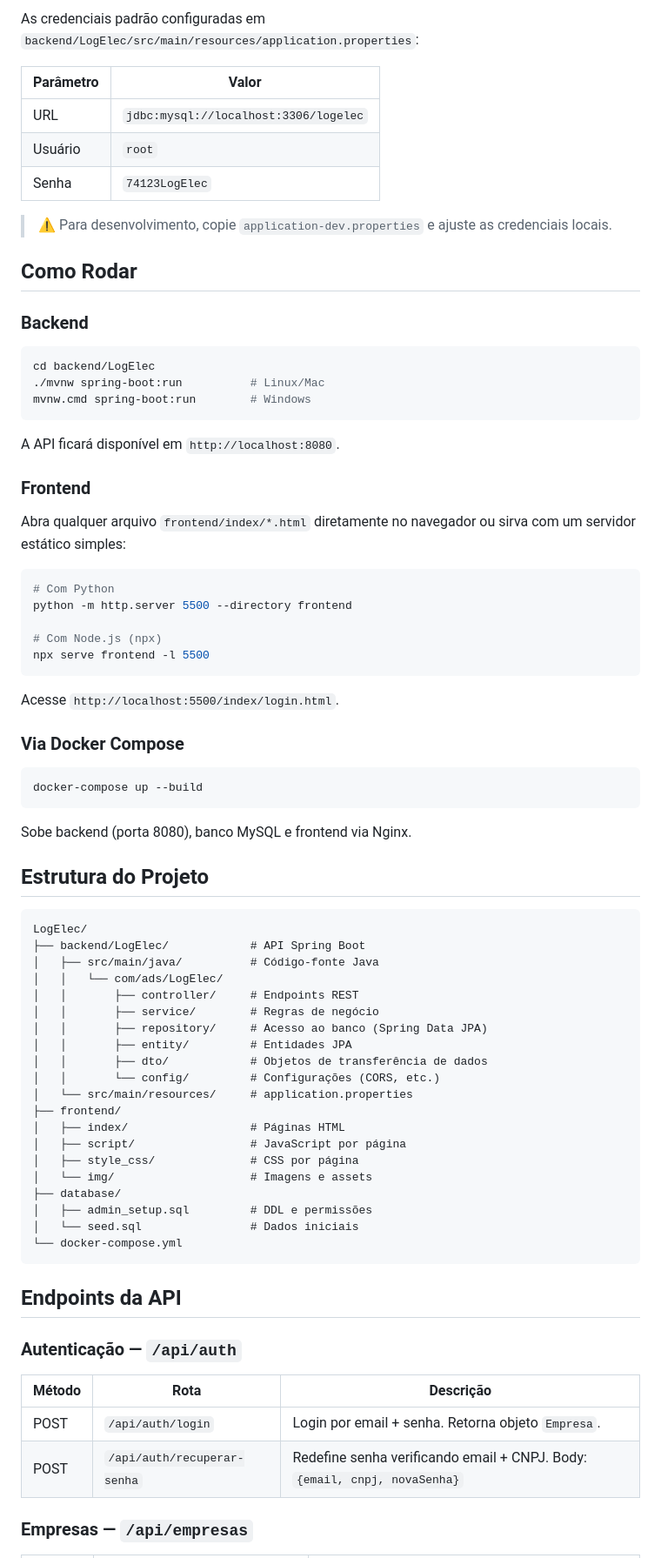
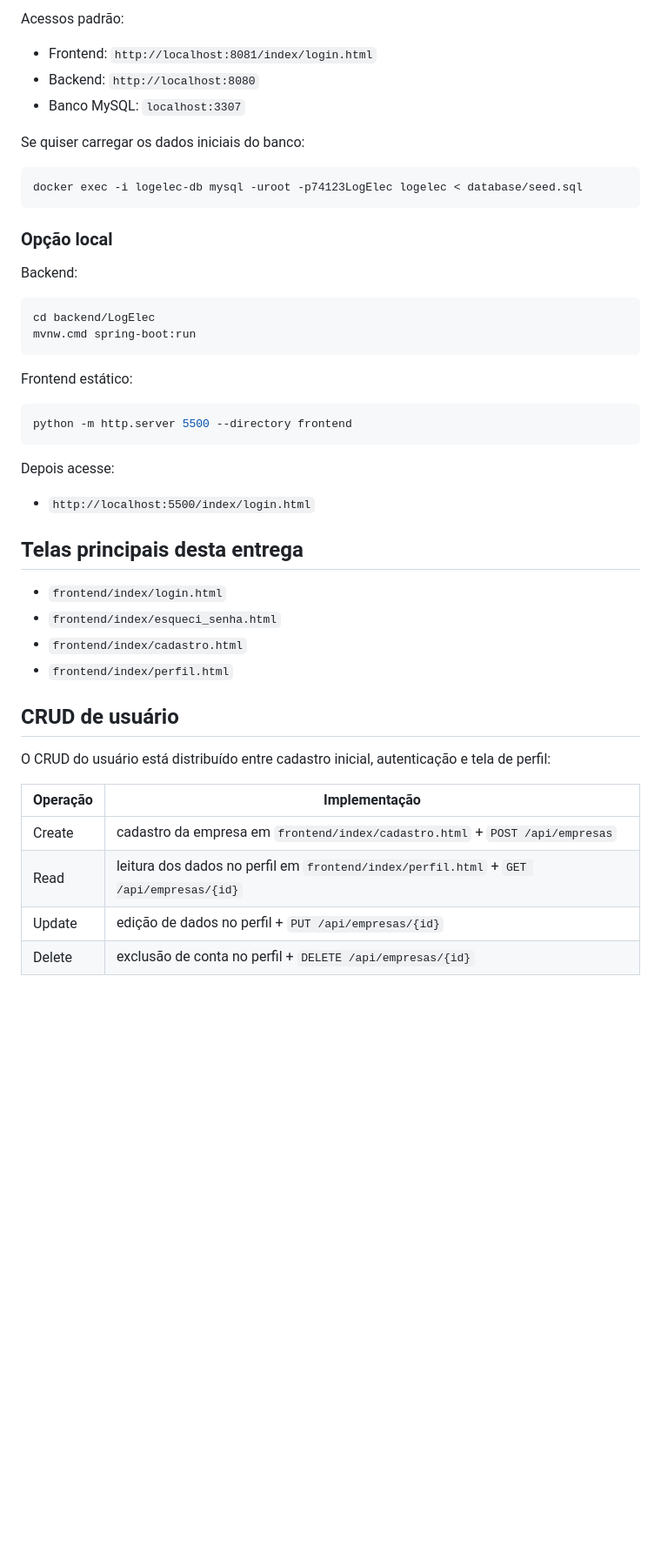
Before and after one commit to EricSinval/LogElec, a Markdown page: README.md, the part around one of its changes. Shown at 87% size. GitHub-like rendering; blank space fills up the shorter version.

Commit message:
docs: alinhar README e checklist da primeira entrega

````diff
--- a/README.md
+++ b/README.md
@@ -36,82 +77,51 @@ mysql -u root -p logelec < database/seed.sql
 ```
 
-As credenciais padrão configuradas em `backend/LogElec/src/main/resources/application.properties`:
+Acessos padrão:
 
-| Parâmetro | Valor                     |
-|-----------|---------------------------|
-| URL       | `jdbc:mysql://localhost:3306/logelec` |
-| Usuário   | `root`                    |
-| Senha     | `74123LogElec`            |
+- Frontend: `http://localhost:8081/index/login.html`
+- Backend: `http://localhost:8080`
+- Banco MySQL: `localhost:3307`
 
-> ⚠️ Para desenvolvimento, copie `application-dev.properties` e ajuste as credenciais locais.
+Se quiser carregar os dados iniciais do banco:
 
-## Como Rodar
-
-### Backend
-
-```bash
-cd backend/LogElec
-./mvnw spring-boot:run          # Linux/Mac
-mvnw.cmd spring-boot:run        # Windows
+```powershell
+docker exec -i logelec-db mysql -uroot -p74123LogElec logelec < database/seed.sql
 ```
 
-A API ficará disponível em `http://localhost:8080`.
+### Opção local
 
-### Frontend
+Backend:
 
-Abra qualquer arquivo `frontend/index/*.html` diretamente no navegador ou sirva com um servidor estático simples:
-
-```bash
-# Com Python
-python -m http.server 5500 --directory frontend
-
-# Com Node.js (npx)
-npx serve frontend -l 5500
+```powershell
+cd backend/LogElec
+mvnw.cmd spring-boot:run
 ```
 
-Acesse `http://localhost:5500/index/login.html`.
+Frontend estático:
 
-### Via Docker Compose
-
-```bash
-docker-compose up --build
+```powershell
+python -m http.server 5500 --directory frontend
 ```
 
-Sobe backend (porta 8080), banco MySQL e frontend via Nginx.
+Depois acesse:
 
-## Estrutura do Projeto
+- `http://localhost:5500/index/login.html`
 
-```
-LogElec/
-├── backend/LogElec/            # API Spring Boot
-│   ├── src/main/java/          # Código-fonte Java
-│   │   └── com/ads/LogElec/
-│   │       ├── controller/     # Endpoints REST
-│   │       ├── service/        # Regras de negócio
-│   │       ├── repository/     # Acesso ao banco (Spring Data JPA)
-│   │       ├── entity/         # Entidades JPA
-│   │       ├── dto/            # Objetos de transferência de dados
-│   │       └── config/         # Configurações (CORS, etc.)
-│   └── src/main/resources/     # application.properties
-├── frontend/
-│   ├── index/                  # Páginas HTML
-│   ├── script/                 # JavaScript por página
-│   ├── style_css/              # CSS por página
-│   └── img/                    # Imagens e assets
-├── database/
-│   ├── admin_setup.sql         # DDL e permissões
-│   └── seed.sql                # Dados iniciais
-└── docker-compose.yml
-```
+## Telas principais desta entrega
 
-## Endpoints da API
+- `frontend/index/login.html`
+- `frontend/index/esqueci_senha.html`
+- `frontend/index/cadastro.html`
+- `frontend/index/perfil.html`
 
-### Autenticação — `/api/auth`
+## CRUD de usuário
 
-| Método | Rota                    | Descrição                                                   |
-|--------|-------------------------|-------------------------------------------------------------|
-| POST   | `/api/auth/login`       | Login por email + senha. Retorna objeto `Empresa`.          |
-| POST   | `/api/auth/recuperar-senha` | Redefine senha verificando email + CNPJ. Body: `{email, cnpj, novaSenha}` |
+O CRUD do usuário está distribuído entre cadastro inicial, autenticação e tela de perfil:
 
-### Empresas — `/api/empresas`
+| Operação | Implementação |
+|----------|---------------|
+| Create | cadastro da empresa em `frontend/index/cadastro.html` + `POST /api/empresas` |
+| Read | leitura dos dados no perfil em `frontend/index/perfil.html` + `GET /api/empresas/{id}` |
+| Update | edição de dados no perfil + `PUT /api/empresas/{id}` |
+| Delete | exclusão de conta no perfil + `DELETE /api/empresas/{id}` |
 
````
Also changed, not shown: other parts of README.md (+98 -85 lines), CHECKLIST_FINAL_ENTREGA_GITHUB.md (added, +45 -0 lines).
